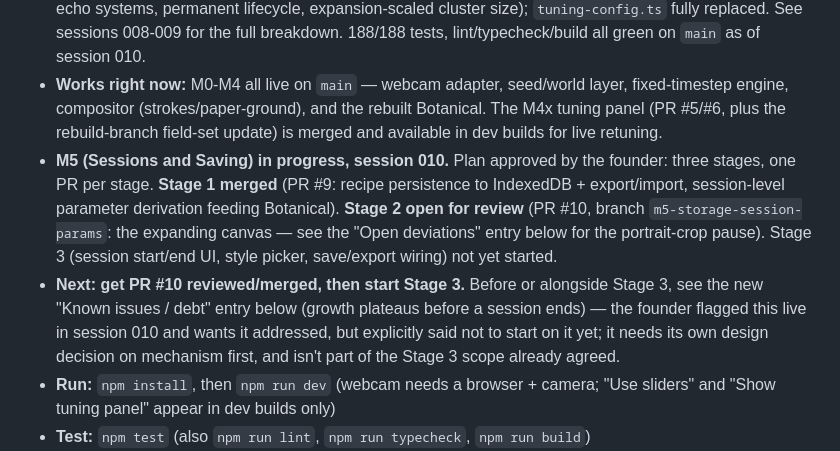
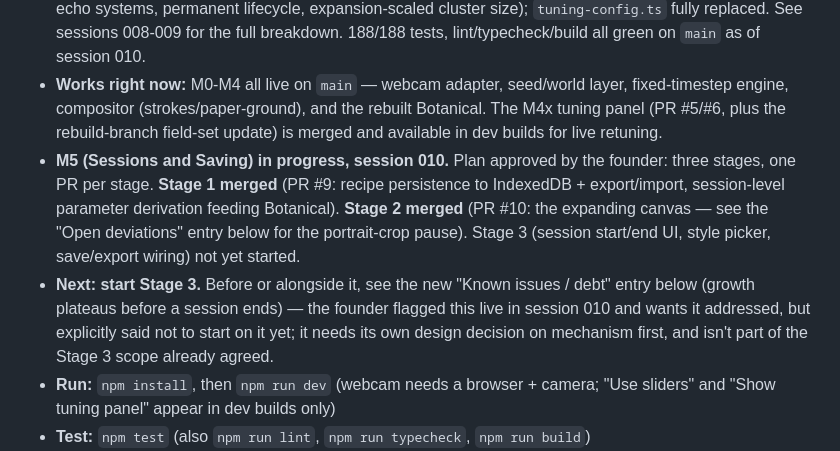
Before and after one commit to stephaniegracefarah/MoveScape-V1, a Markdown page: docs/HANDOFF.md, the part around the change. GitHub-like rendering.

Commit message:
Handoff: fix stale PR #10 status (merged, not just open)

```diff
--- a/docs/HANDOFF.md
+++ b/docs/HANDOFF.md
@@ -15,8 +15,8 @@ Rules for the coordinator writing entries: newest session on top; be specific en
 - **M3 extension: PR #7 (`m3x-stroke-paper`) merged to main.** `SceneElement` is now a discriminated union (`CircleElement | StrokeElement`); the compositor can render tapered strokes and ring-outlined circles; a new seeded `renderPaperGround` replaces the old blank-canvas clear.
 - **M4 rebuild: DONE and merged to main.** PR #8 (`m4-botanical-rebuild` → `main`, merge commit `de03681`) was opened and merged outside a coordinator session (not recorded at the time — this entry reconciles the handoff to match reality). `branch.ts`/`blossom.ts`/`palettes.ts` rebuilt to `docs/styles/botanical.md`; `botanical.ts` fully rewired (Scroll composition, paletteIndex knob, two depth-echo systems, permanent lifecycle, expansion-scaled cluster size); `tuning-config.ts` fully replaced. See sessions 008-009 for the full breakdown. 188/188 tests, lint/typecheck/build all green on `main` as of session 010.
 - **Works right now:** M0-M4 all live on `main` — webcam adapter, seed/world layer, fixed-timestep engine, compositor (strokes/paper-ground), and the rebuilt Botanical. The M4x tuning panel (PR #5/#6, plus the rebuild-branch field-set update) is merged and available in dev builds for live retuning.
-- **M5 (Sessions and Saving) in progress, session 010.** Plan approved by the founder: three stages, one PR per stage. **Stage 1 merged** (PR #9: recipe persistence to IndexedDB + export/import, session-level parameter derivation feeding Botanical). **Stage 2 open for review** (PR #10, branch `m5-storage-session-params`: the expanding canvas — see the "Open deviations" entry below for the portrait-crop pause). Stage 3 (session start/end UI, style picker, save/export wiring) not yet started.
-- **Next: get PR #10 reviewed/merged, then start Stage 3.** Before or alongside Stage 3, see the new "Known issues / debt" entry below (growth plateaus before a session ends) — the founder flagged this live in session 010 and wants it addressed, but explicitly said not to start on it yet; it needs its own design decision on mechanism first, and isn't part of the Stage 3 scope already agreed.
+- **M5 (Sessions and Saving) in progress, session 010.** Plan approved by the founder: three stages, one PR per stage. **Stage 1 merged** (PR #9: recipe persistence to IndexedDB + export/import, session-level parameter derivation feeding Botanical). **Stage 2 merged** (PR #10: the expanding canvas — see the "Open deviations" entry below for the portrait-crop pause). Stage 3 (session start/end UI, style picker, save/export wiring) not yet started.
+- **Next: start Stage 3.** Before or alongside it, see the new "Known issues / debt" entry below (growth plateaus before a session ends) — the founder flagged this live in session 010 and wants it addressed, but explicitly said not to start on it yet; it needs its own design decision on mechanism first, and isn't part of the Stage 3 scope already agreed.
 - **Run:** `npm install`, then `npm run dev` (webcam needs a browser + camera; "Use sliders" and "Show tuning panel" appear in dev builds only)
 - **Test:** `npm test` (also `npm run lint`, `npm run typecheck`, `npm run build`)
 - **Dev machine quirk:** shells may have a stale PATH (Node/gh installed 2026-08-19). Refresh in PowerShell before npm/gh: `$env:Path = [Environment]::GetEnvironmentVariable('Path','Machine') + ';' + [Environment]::GetEnvironmentVariable('Path','User')`. The plain Bash tool's default PATH also misses both — `export PATH="$PATH:/c/Program Files/GitHub CLI:/c/Program Files/nodejs"` fixes it there.
```
